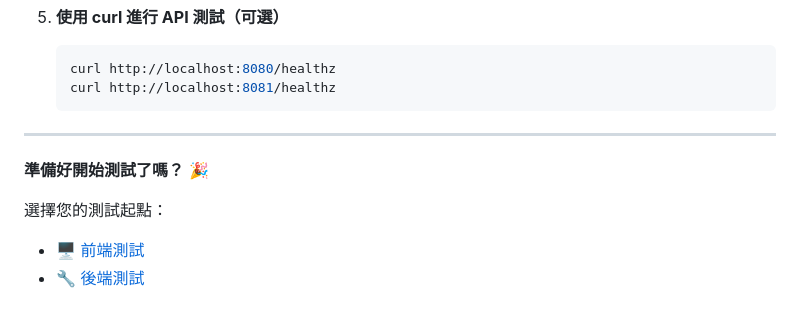
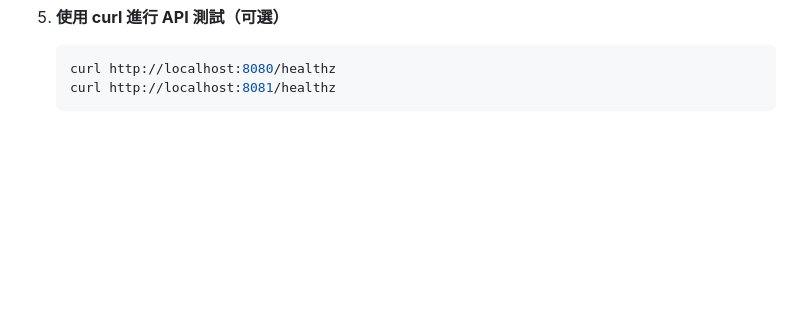
Before and after one commit to zychen1204/FP-PACS-system, a Markdown page: TESTING.md, the part around the change. Rendered like a GitHub page; blank space fills up the shorter version.

````diff
--- a/TESTING.md
+++ b/TESTING.md
@@ -248,11 +248,3 @@ go run main.go
    curl http://localhost:8080/healthz
    curl http://localhost:8081/healthz
    ```
-
----
-
-**準備好開始測試了嗎？** 🎉
-
-選擇您的測試起點：
-- 🖥️ [前端測試](frontend/TESTING.md)
-- 🔧 [後端測試](backend/TESTING.md)
````
Also changed, not shown: backend/README.md (+0 -20 lines), frontend/README.md (+0 -22 lines).
